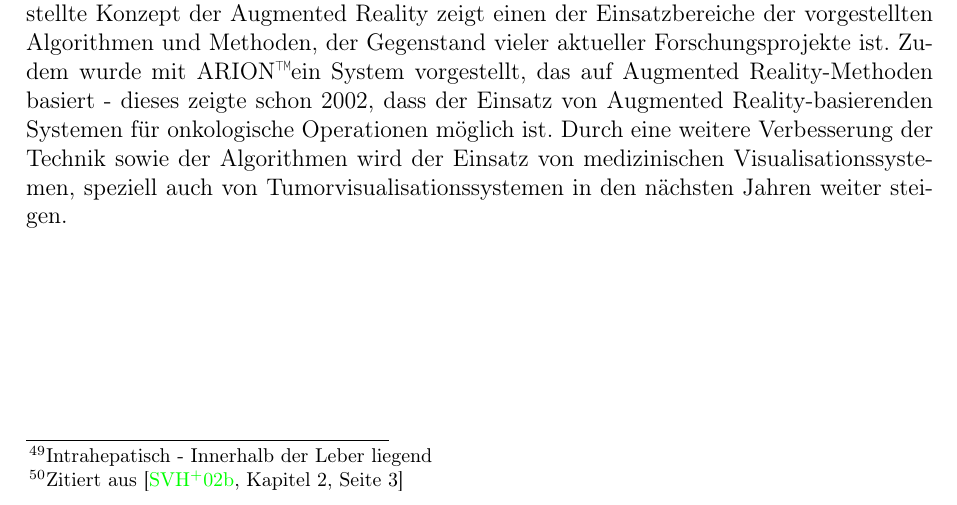
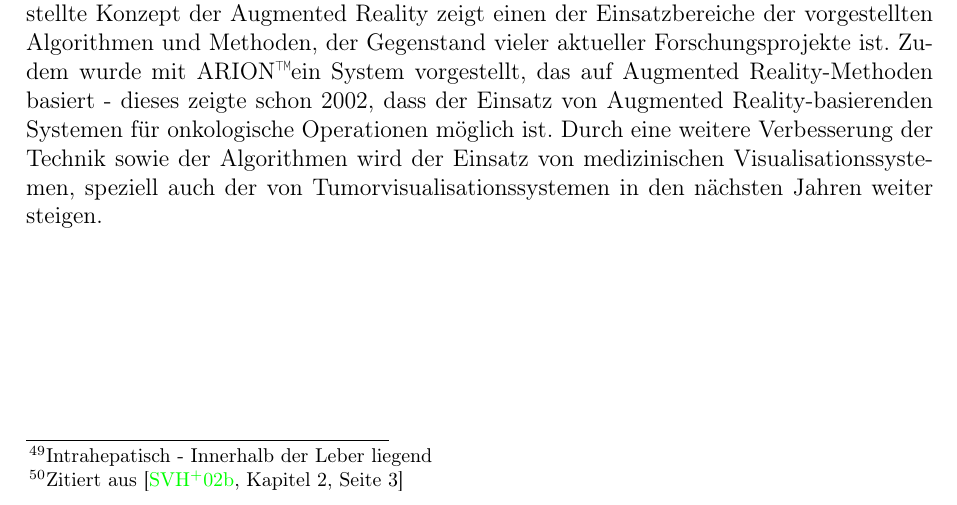
Before and after one commit to ulikoehler/Facharbeit, a LaTeX document (latex/visualization.tex): part of page 19 of 25, cut so that both start at the same text. Compiled offline with pdfLaTeX.

Commit message:
Added stuff

```diff
--- a/latex/visualization.tex
+++ b/latex/visualization.tex
@@ -270,7 +270,7 @@ ARION erfüllt die in Kapitel \ref{ssec:requirements} dargestellten Anforderunge
 \section{Fazit und Ausblick}\label{sec:facit}
 In dieser Arbeit wurden Konzepte und Methoden zur dreidimensionalen Visualisierung von Tumoren vorgestellt.
 Der Vergleich von Software- und Hardwarealgorithmen in Kapitel \ref{ssec:swhwcomparison} sowie die behandelten Plattformen in Kapitel \ref{ssec:platforms} zeigten, dass bei der Auswahl der Plattform letztlich immer ein Kompromiss zwischen Kompatibilität und Geschwindigkeit gefunden werden muss, jedoch in der Forschung verschiedenste Ansätze verfolgt werden. Das vorgestellte exemplarische Konzept zur Tumorklassifizierung sowie die Proof-of-Concept-Implementierung VERTEBRA verdeutlichen, dass die Implementierung von einfachen, performanten Klassifizierungsverfahren ohne großen Aufwand möglich ist, jedoch prinzipbedingt alle Visualisationssysteme Grenzen haben.
-Das in Kapitel \ref{sec:augmentedreality} vorgestellte Konzept der Augmented Reality zeigt einen der Einsatzbereiche der vorgestellten Algorithmen und Methoden, der Gegenstand vieler aktueller Forschungsprojekte ist. Zudem wurde mit ARION\texttrademark ein System vorgestellt, das auf Augmented Reality-Methoden basiert - dieses zeigte schon 2002, dass der Einsatz von Augmented Reality-basierenden Systemen für onkologische Operationen möglich ist. Durch eine weitere Verbesserung der Technik sowie der Algorithmen wird der Einsatz von medizinischen Visualisationssystemen, speziell auch von Tumorvisualisationssystemen in den nächsten Jahren weiter steigen.
+Das in Kapitel \ref{sec:augmentedreality} vorgestellte Konzept der Augmented Reality zeigt einen der Einsatzbereiche der vorgestellten Algorithmen und Methoden, der Gegenstand vieler aktueller Forschungsprojekte ist. Zudem wurde mit ARION\texttrademark ein System vorgestellt, das auf Augmented Reality-Methoden basiert - dieses zeigte schon 2002, dass der Einsatz von Augmented Reality-basierenden Systemen für onkologische Operationen möglich ist. Durch eine weitere Verbesserung der Technik sowie der Algorithmen wird der Einsatz von medizinischen Visualisationssystemen, speziell auch der von Tumorvisualisationssystemen in den nächsten Jahren weiter steigen.
 
 \newpage
 \appendix \label{appendixstart}
```
